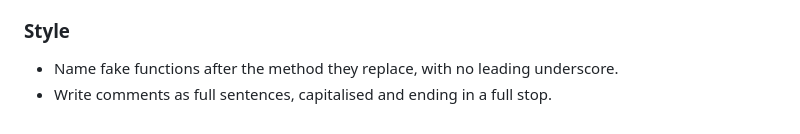
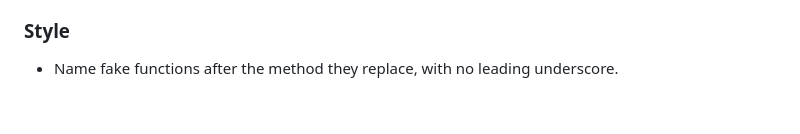
Before and after one commit to chemelli74/aioamazondevices, a Markdown page: AGENTS.md, the part around the change. Rendered like a GitHub page.

Commit message:
chore: remove incorrect style convention (#1295)

```diff
--- a/AGENTS.md
+++ b/AGENTS.md
@@ -107,4 +107,3 @@ These come from review feedback. Follow them for any new or changed test.
 
 - Name fake functions after the method they replace, with no leading
   underscore.
-- Write comments as full sentences, capitalised and ending in a full stop.
```
